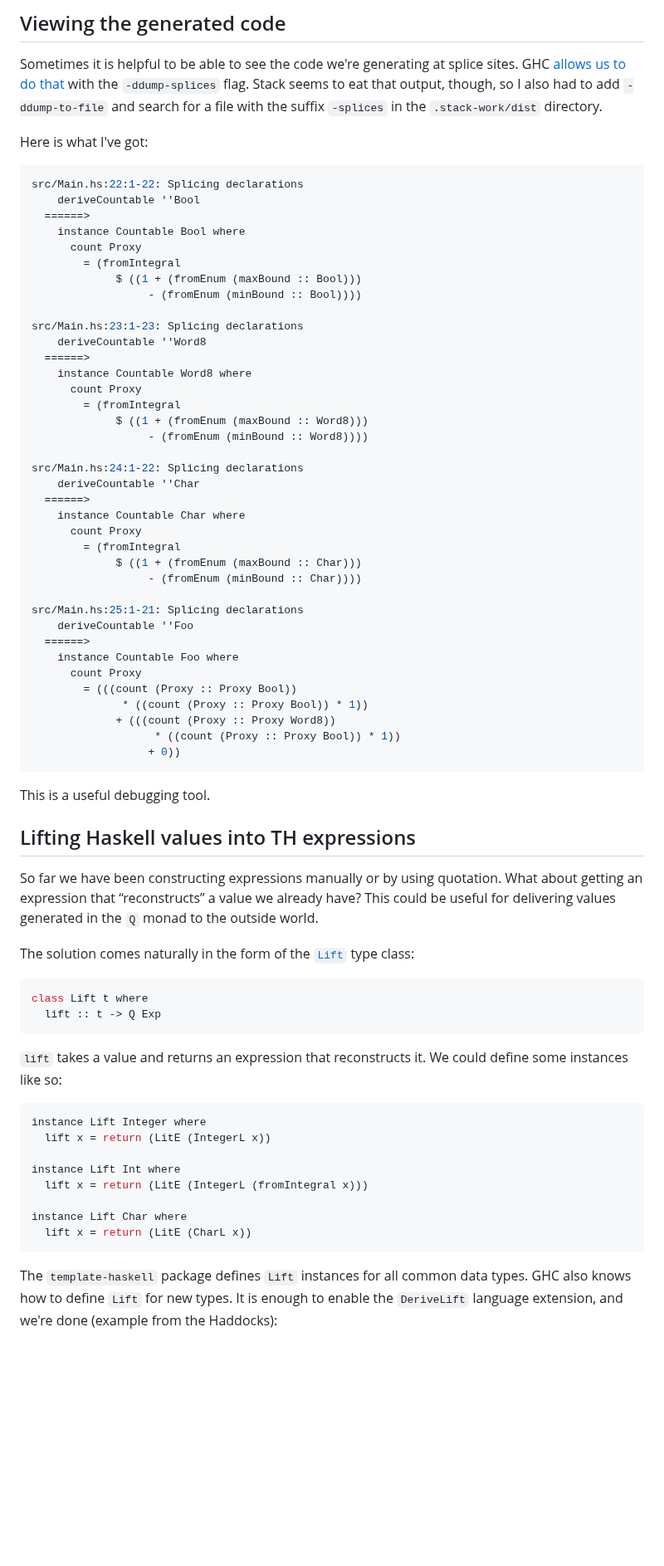
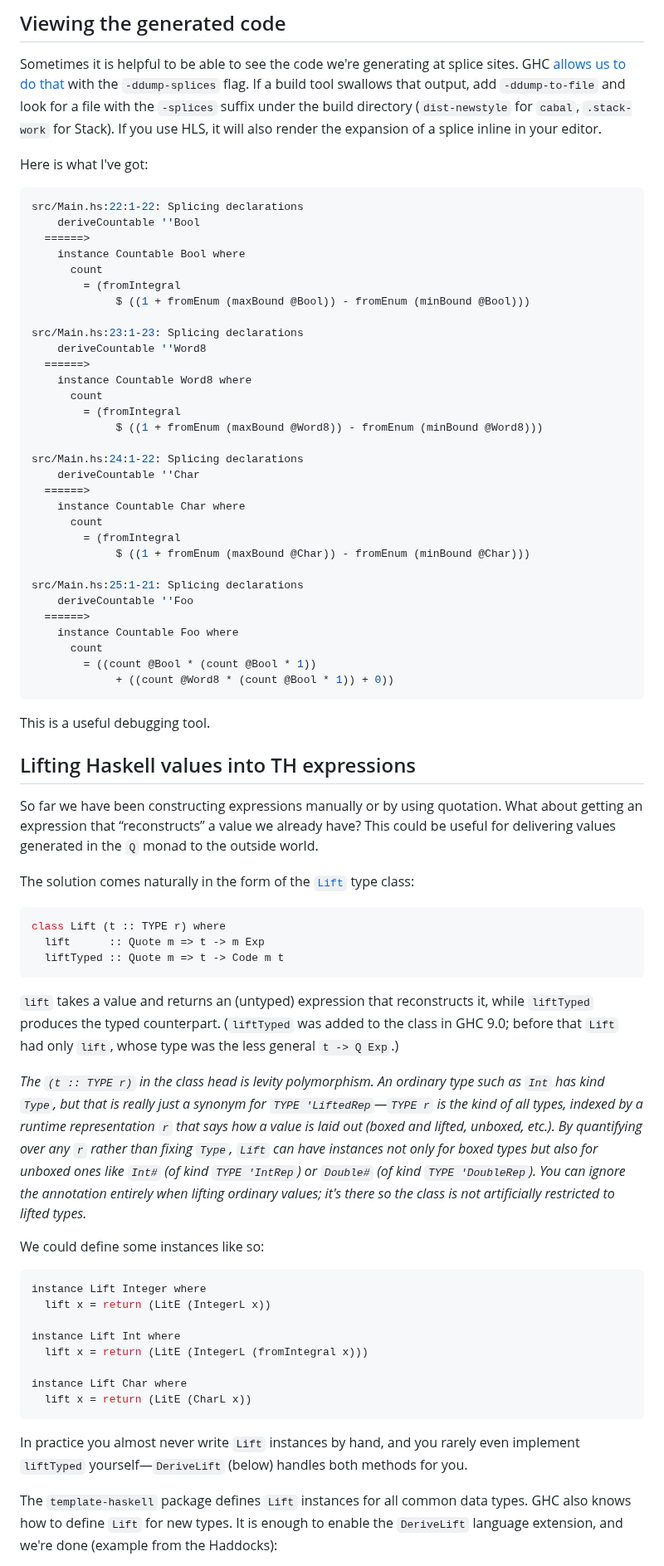
Before and after one commit to mrkkrp/markkarpov.com, a Markdown page: tutorial/th.md, the part around one of its changes. Shown at 83% size. GitHub-like rendering; blank space fills up the shorter version.

Commit message:
Update the TH tutorial

````diff
--- a/tutorial/th.md
+++ b/tutorial/th.md
@@ -815,9 +886,10 @@ to do on its own.
 
 Sometimes it is helpful to be able to see the code we're generating at splice
 sites. GHC [allows us to do that][viewing-th-code] with the `-ddump-splices`
-flag. Stack seems to eat that output, though, so I also had to add
-`-ddump-to-file` and search for a file with the suffix `-splices` in the
-`.stack-work/dist` directory.
+flag. If a build tool swallows that output, add `-ddump-to-file` and look for a
+file with the `-splices` suffix under the build directory (`dist-newstyle` for
+`cabal`, `.stack-work` for Stack). If you use HLS, it will also render the
+expansion of a splice inline in your editor.
 
 Here is what I've got:
 
@@ -826,39 +898,33 @@ src/Main.hs:22:1-22: Splicing declarations
     deriveCountable ''Bool
   ======>
     instance Countable Bool where
-      count Proxy
+      count
         = (fromIntegral
-             $ ((1 + (fromEnum (maxBound :: Bool)))
-                  - (fromEnum (minBound :: Bool))))
+             $ ((1 + fromEnum (maxBound @Bool)) - fromEnum (minBound @Bool)))
 
 src/Main.hs:23:1-23: Splicing declarations
     deriveCountable ''Word8
   ======>
     instance Countable Word8 where
-      count Proxy
+      count
         = (fromIntegral
-             $ ((1 + (fromEnum (maxBound :: Word8)))
-                  - (fromEnum (minBound :: Word8))))
+             $ ((1 + fromEnum (maxBound @Word8)) - fromEnum (minBound @Word8)))
 
 src/Main.hs:24:1-22: Splicing declarations
     deriveCountable ''Char
   ======>
     instance Countable Char where
-      count Proxy
+      count
         = (fromIntegral
-             $ ((1 + (fromEnum (maxBound :: Char)))
-                  - (fromEnum (minBound :: Char))))
+             $ ((1 + fromEnum (maxBound @Char)) - fromEnum (minBound @Char)))
 
 src/Main.hs:25:1-21: Splicing declarations
     deriveCountable ''Foo
   ======>
     instance Countable Foo where
-      count Proxy
-        = (((count (Proxy :: Proxy Bool))
-              * ((count (Proxy :: Proxy Bool)) * 1))
-             + (((count (Proxy :: Proxy Word8))
-                   * ((count (Proxy :: Proxy Bool)) * 1))
-                  + 0))
+      count
+        = ((count @Bool * (count @Bool * 1))
+             + ((count @Word8 * (count @Bool * 1)) + 0))
 ```
 
 This is a useful debugging tool.
@@ -873,12 +939,28 @@ outside world.
 The solution comes naturally in the form of the [`Lift`][lift] type class:
 
 ```haskell
-class Lift t where
-  lift :: t -> Q Exp
+class Lift (t :: TYPE r) where
+  lift      :: Quote m => t -> m Exp
+  liftTyped :: Quote m => t -> Code m t
 ```
 
-`lift` takes a value and returns an expression that reconstructs it. We could
-define some instances like so:
+`lift` takes a value and returns an (untyped) expression that reconstructs it,
+while `liftTyped` produces the typed counterpart. (`liftTyped` was added to
+the class in GHC 9.0; before that `Lift` had only `lift`, whose type was the
+less general `t -> Q Exp`.)
+
+*The `(t :: TYPE r)` in the class head is levity polymorphism. An ordinary
+type such as `Int` has kind `Type`, but that is really just a synonym for
+`TYPE 'LiftedRep`—`TYPE r` is the kind of *all* types, indexed by a runtime
+representation `r` that says how a value is laid out (boxed and lifted,
+unboxed, etc.). By quantifying over any `r` rather than fixing `Type`,
+`Lift` can have instances not only for boxed types but also for unboxed ones
+like `Int#` (of kind `TYPE 'IntRep`) or `Double#` (of kind `TYPE
+'DoubleRep`). You can ignore the annotation entirely when lifting ordinary
+values; it's there so the class is not artificially restricted to lifted
+types.*
+
+We could define some instances like so:
 
 ```haskell
 instance Lift Integer where
@@ -890,6 +972,10 @@ instance Lift Int where
 instance Lift Char where
   lift x = return (LitE (CharL x))
 ```
+
+In practice you almost never write `Lift` instances by hand, and you rarely
+even implement `liftTyped` yourself—`DeriveLift` (below) handles both methods
+for you.
 
 The `template-haskell` package defines `Lift` instances for all common data
 types. GHC also knows how to define `Lift` for new types. It is enough to
````
Also changed, not shown: other parts of tutorial/th.md (+239 -180 lines).
